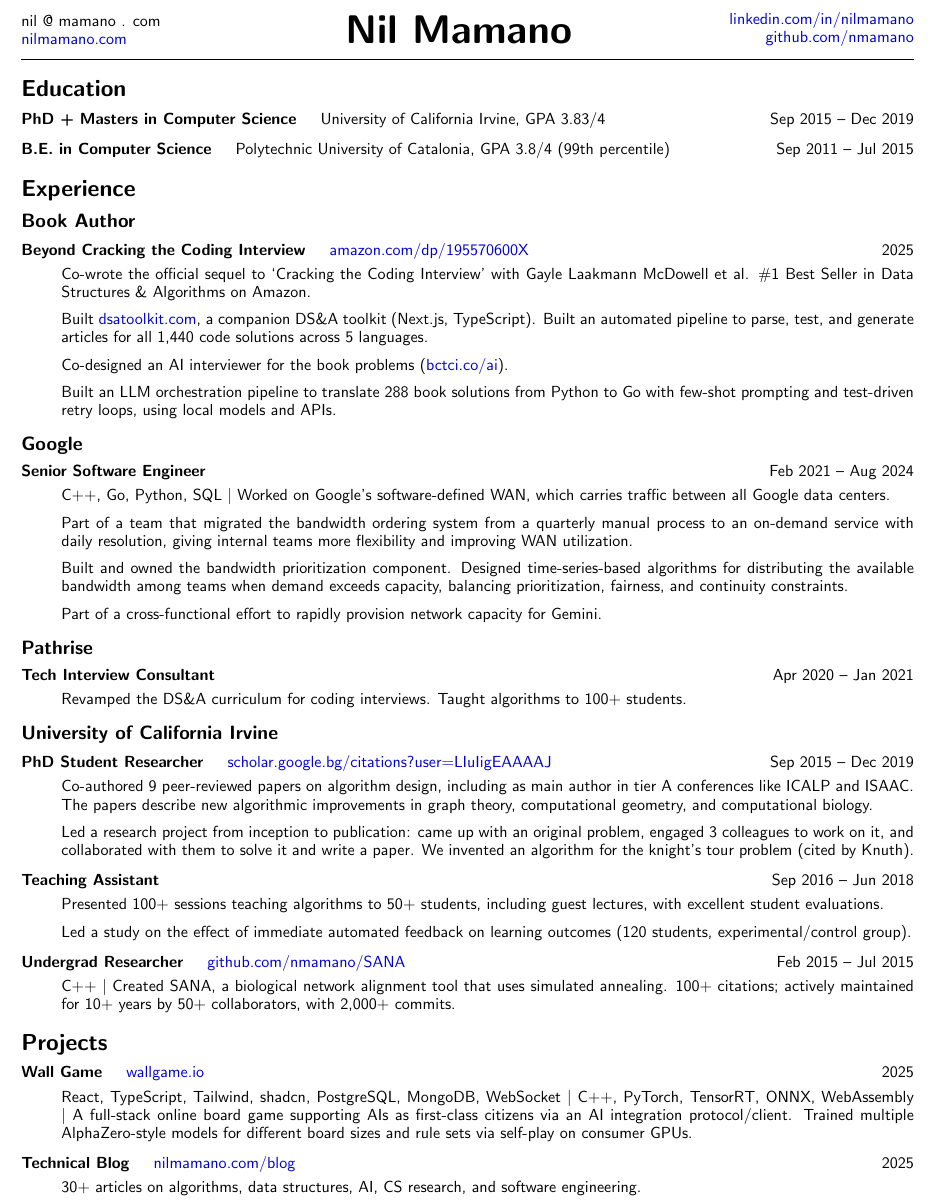
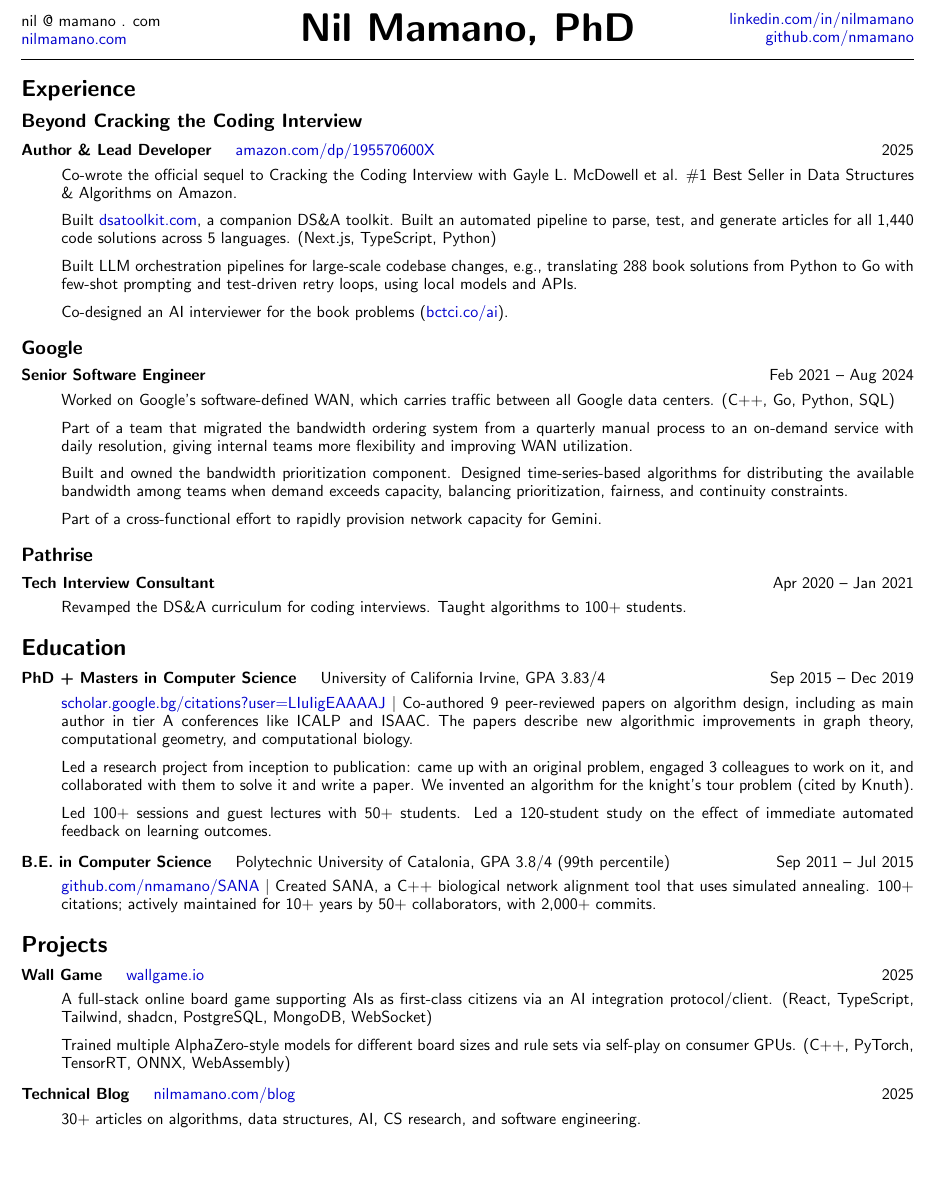
Before and after one commit to nmamano/nilmamano.com, a LaTeX CV (_source_assets/resume_nilmamano.tex): part of the page, cut so that both start at the same text, the shorter picture padded with empty space. Compiled offline with pdfLaTeX.

Commit message:
Restructure resume: Experience first, PhD in title, consistent tech formatting
Reorganized resume structure based on feedback: Experience above Education,
"Nil Mamano, PhD" in header, merged researcher/TA under PhD, SANA under B.E.
Reordered BCtCI bullets, added LLM orchestration details, moved tech mentions
to parenthetical format at end of entries.

Co-Authored-By: Claude Opus 4.6 <noreply@anthropic.com>

```diff
--- a/_source_assets/resume_nilmamano.tex
+++ b/_source_assets/resume_nilmamano.tex
@@ -42,18 +42,18 @@
 \begin{document}
 {\raggedleft
 
-\begin{minipage}[c]{0.28\textwidth}
+\begin{minipage}[c]{0.24\textwidth}
 	\begin{flushleft}
 nil @ mamano . com\\
 	\href{http://www.nilmamano.com}{nilmamano.com}
 	\end{flushleft}
 \end{minipage}\hfill
-\begin{minipage}[c]{0.3\textwidth}
+\begin{minipage}[c]{0.4\textwidth}
 	\begin{center}
-		\Huge{\textbf{Nil Mamano}}
+		\Huge{\textbf{Nil Mamano, PhD}}
 	\end{center}
 \end{minipage}\hfill
-\begin{minipage}[c]{0.3\textwidth}
+\begin{minipage}[c]{0.24\textwidth}
 	\begin{flushright}
 	\href{http://www.linkedin.com/in/nilmamano}{linkedin.com/in/nilmamano}\\
 	\href{http://www.github.com/nmamano}{github.com/nmamano}
@@ -66,27 +66,22 @@
 
 %\noindent Computer Science Ph.D. looking to build my career as a software engineer. My research is about algorithms and data structures, specializing in performance. Strong problem-solving skills from solving algorithmic research problems; Effective communication skills from collaborating with 16 co-authors; solid CS fundamentals; Quick learner eager to learn and grow.
 
-\section*{Education}
-\begin{description}
-\item[PhD + Masters in Computer Science]\quad University of California Irvine, GPA 3.83/4 \hfill Sep 2015 -- Dec 2019
-\item[B.E. in Computer Science]\quad Polytechnic University of Catalonia, GPA 3.8/4 (99th percentile) \hfill Sep 2011 -- Jul 2015
-\end{description}
 \section*{Experience}
-\subsection*{Book Author}
+\subsection*{Beyond Cracking the Coding Interview}
 \vspace{-3px}
 \begin{description}
-	\item[Beyond Cracking the Coding Interview]\quad \href{https://www.amazon.com/dp/195570600X}{amazon.com/dp/195570600X}\hfill 2025
+	\item[Author \& Lead Developer]\quad \href{https://www.amazon.com/dp/195570600X}{amazon.com/dp/195570600X}\hfill 2025
 
-	Co-wrote the official sequel to `Cracking the Coding Interview' with Gayle Laakmann McDowell et al. \#1 Best Seller in Data Structures \& Algorithms on Amazon.
+	Co-wrote the official sequel to Cracking the Coding Interview with Gayle L. McDowell et al. \#1 Best Seller in Data Structures \& Algorithms on Amazon.
 
 	\vspace{2px}
-	\noindent Built \href{https://dsatoolkit.com}{dsatoolkit.com}, a companion DS\&A toolkit (Next.js, TypeScript). Built an automated pipeline to parse, test, and generate articles for all 1,440 code solutions across 5 languages.
+	\noindent Built \href{https://dsatoolkit.com}{dsatoolkit.com}, a companion DS\&A toolkit. Built an automated pipeline to parse, test, and generate articles for all 1,440 code solutions across 5 languages. (Next.js, TypeScript, Python)
+
+	\vspace{2px}
+	\noindent Built LLM orchestration pipelines for large-scale codebase changes, e.g., translating 288 book solutions from Python to Go with few-shot prompting and test-driven retry loops, using local models and APIs.
 
 	\vspace{2px}
 	\noindent Co-designed an AI interviewer for the book problems (\href{https://bctci.co/ai}{bctci.co/ai}).
-
-	\vspace{2px}
-	\noindent Built an LLM orchestration pipeline to translate 288 book solutions from Python to Go with few-shot prompting and test-driven retry loops, using local models and APIs.
 
 \end{description}
 \subsection*{Google}
@@ -94,7 +89,7 @@
 \begin{description}
 	\item[Senior Software Engineer]\hfill Feb 2021 -- Aug 2024
 
-	C++, Go, Python, SQL $|$ Worked on Google's software-defined WAN, which carries traffic between all Google data centers.
+	Worked on Google's software-defined WAN, which carries traffic between all Google data centers. (C++, Go, Python, SQL)
 
 	\vspace{2px}
 	\noindent Part of a team that migrated the bandwidth ordering system from a quarterly manual process to an on-demand service with daily resolution, giving internal teams more flexibility and improving WAN utilization.
@@ -114,33 +109,31 @@
 
 	Revamped the DS\&A curriculum for coding interviews. Taught algorithms to 100+ students.
 \end{description}
-\subsection*{University of California Irvine}
-\vspace{-3px}
+\section*{Education}
 \begin{description}
-\item[PhD Student Researcher]\quad \href{https://scholar.google.bg/citations?hl=en&user=LIuIigEAAAAJ}{scholar.google.bg/citations?user=LIuIigEAAAAJ}\hfill Sep 2015 -- Dec 2019
+\item[PhD + Masters in Computer Science]\quad University of California Irvine, GPA 3.83/4 \hfill Sep 2015 -- Dec 2019
 
-Co-authored 9 peer-reviewed papers on algorithm design, including as main author in tier A conferences like ICALP and ISAAC. The papers describe new algorithmic improvements in graph theory, computational geometry, and computational biology. %For example: improved the runtime of the multi-fragment algorithm for Euclidean TSP from $O(n^2)$ to $O(n\log n)$.
+\href{https://scholar.google.bg/citations?hl=en&user=LIuIigEAAAAJ}{scholar.google.bg/citations?user=LIuIigEAAAAJ} $|$ Co-authored 9 peer-reviewed papers on algorithm design, including as main author in tier A conferences like ICALP and ISAAC. The papers describe new algorithmic improvements in graph theory, computational geometry, and computational biology.
 
 \vspace{2px}
 \noindent Led a research project from inception to publication: came up with an original problem, engaged 3 colleagues to work on it, and collaborated with them to solve it and write a paper. We invented an algorithm for the knight's tour problem (cited by Knuth).
 
-\item[Teaching Assistant] \hfill Sep 2016 -- Jun 2018
+\vspace{2px}
+\noindent Led 100+ sessions and guest lectures with 50+ students. Led a 120-student study on the effect of immediate automated feedback on learning outcomes.
 
-Presented 100+ sessions teaching algorithms to 50+ students, including guest lectures, with excellent student evaluations.
+\item[B.E. in Computer Science]\quad Polytechnic University of Catalonia, GPA 3.8/4 (99th percentile) \hfill Sep 2011 -- Jul 2015
 
-\vspace{2px}
-Led a study on the effect of immediate automated feedback on learning outcomes (120 students, experimental/control group).
-
-\item[Undergrad Researcher]\quad \href{https://github.com/nmamano/SANA}{github.com/nmamano/SANA} \hfill Feb 2015 -- Jul 2015
-
-C++ $|$ Created SANA, a biological network alignment tool that uses simulated annealing. 100+ citations; actively maintained for 10+ years by 50+ collaborators, with 2,000+ commits.
+\href{https://github.com/nmamano/SANA}{github.com/nmamano/SANA} $|$ Created SANA, a C++ biological network alignment tool that uses simulated annealing. 100+ citations; actively maintained for 10+ years by 50+ collaborators, with 2,000+ commits.
 \end{description}
 
 \section*{Projects}
 \begin{description}
 	\item[Wall Game]\quad \href{https://wallgame.io}{wallgame.io} \hfill 2025
 
-	React, TypeScript, Tailwind, shadcn, PostgreSQL, MongoDB, WebSocket $|$ C++, PyTorch, TensorRT, ONNX, WebAssembly $|$ A full-stack online board game supporting AIs as first-class citizens via an AI integration protocol/client. Trained multiple AlphaZero-style models for different board sizes and rule sets via self-play on consumer GPUs.
+	A full-stack online board game supporting AIs as first-class citizens via an AI integration protocol/client. (React, TypeScript, Tailwind, shadcn, PostgreSQL, MongoDB, WebSocket)
+
+	\vspace{2px}
+	\noindent Trained multiple AlphaZero-style models for different board sizes and rule sets via self-play on consumer GPUs. (C++, PyTorch, TensorRT, ONNX, WebAssembly)
 
 	\item[Technical Blog]\quad \href{https://nilmamano.com/blog}{nilmamano.com/blog} \hfill 2025
 
```
Also changed, not shown: 1 other file.
